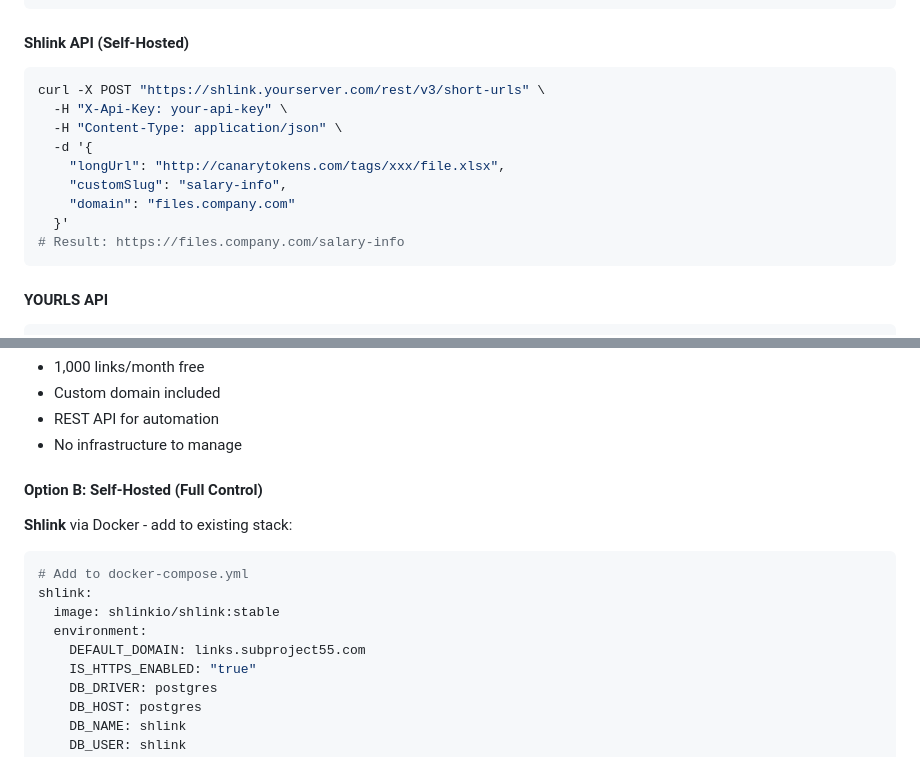
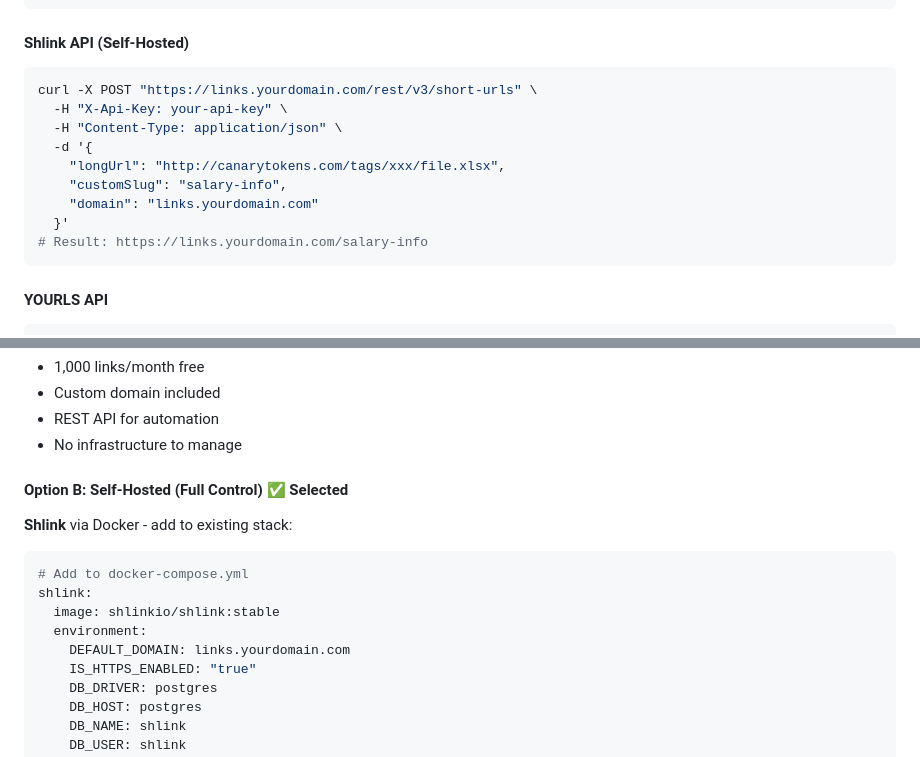
Before and after one commit to CarbonRaven/USB-Drop--CanaryTokens, a Markdown page: docs/PROFILE_WIZARD_RESEARCH.md, 2 parts joined by grey strips. Drawn GitHub-style.

````diff
--- a/docs/PROFILE_WIZARD_RESEARCH.md
+++ b/docs/PROFILE_WIZARD_RESEARCH.md
@@ -395,15 +410,15 @@ curl -X POST "https://api.short.io/links" \
 
 #### Shlink API (Self-Hosted)
 ```bash
-curl -X POST "https://shlink.yourserver.com/rest/v3/short-urls" \
+curl -X POST "https://links.yourdomain.com/rest/v3/short-urls" \
   -H "X-Api-Key: your-api-key" \
   -H "Content-Type: application/json" \
   -d '{
     "longUrl": "http://canarytokens.com/tags/xxx/file.xlsx",
     "customSlug": "salary-info",
-    "domain": "files.company.com"
+    "domain": "links.yourdomain.com"
   }'
-# Result: https://files.company.com/salary-info
+# Result: https://links.yourdomain.com/salary-info
 ```
 
 #### YOURLS API
@@ -472,14 +487,14 @@ https://finance.company.link/budget
 - REST API for automation
 - No infrastructure to manage
 
-#### Option B: Self-Hosted (Full Control)
+#### Option B: Self-Hosted (Full Control) ✅ Selected
 **Shlink** via Docker - add to existing stack:
 ```yaml
 # Add to docker-compose.yml
 shlink:
   image: shlinkio/shlink:stable
   environment:
-    DEFAULT_DOMAIN: links.subproject55.com
+    DEFAULT_DOMAIN: links.yourdomain.com
     IS_HTTPS_ENABLED: "true"
     DB_DRIVER: postgres
     DB_HOST: postgres
````
Also changed, not shown: other parts of docs/PROFILE_WIZARD_RESEARCH.md (+22 -7 lines).
